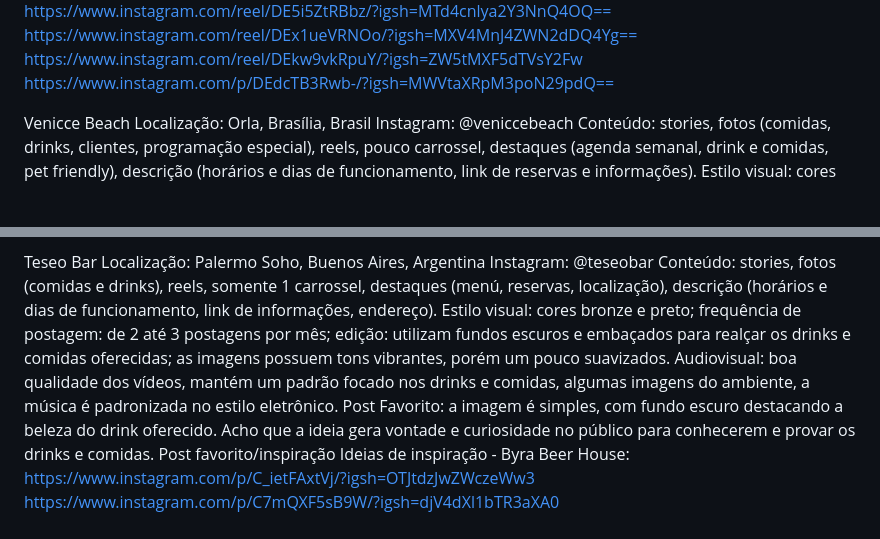
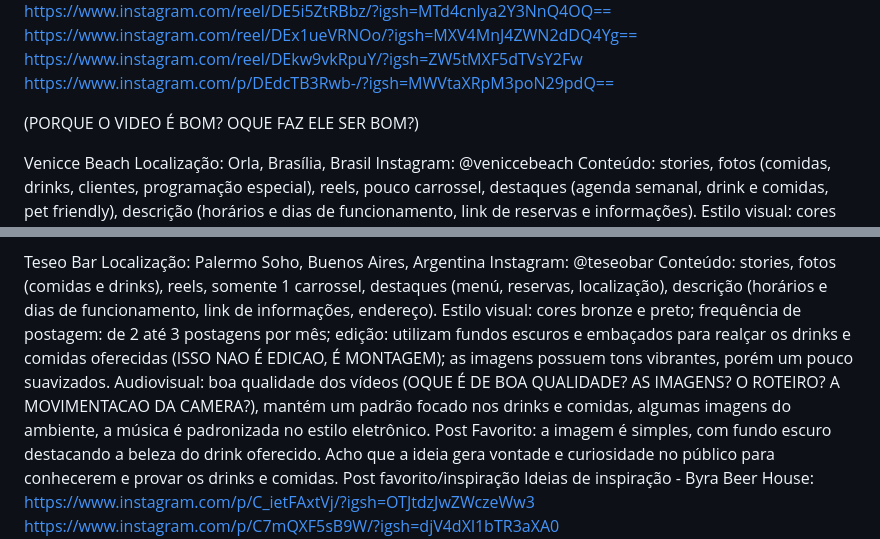
Before and after one commit to Byra-Beer-House/Byra-Marketing-Digital, a Markdown page: tarefas/Resposta Ingrid.md, 2 parts joined by grey strips. Drawn GitHub-style; blank space fills up the shorter version.

```diff
--- a/tarefas/Resposta Ingrid.md
+++ b/tarefas/Resposta Ingrid.md
@@ -11,6 +11,9 @@ https://www.instagram.com/reel/DE5i5ZtRBbz/?igsh=MTd4cnlya2Y3NnQ4OQ==
 https://www.instagram.com/reel/DEx1ueVRNOo/?igsh=MXV4MnJ4ZWN2dDQ4Yg==
 https://www.instagram.com/reel/DEkw9vkRpuY/?igsh=ZW5tMXF5dTVsY2Fw
 https://www.instagram.com/p/DEdcTB3Rwb-/?igsh=MWVtaXRpM3poN29pdQ==
+
+(PORQUE O VIDEO É BOM? OQUE FAZ ELE SER BOM?)
+
 
 Venicce Beach
 Localização: Orla, Brasília, Brasil
@@ -38,8 +41,8 @@ Teseo Bar
 Localização: Palermo Soho, Buenos Aires, Argentina
 Instagram: @teseobar
 Conteúdo: stories, fotos (comidas e drinks), reels, somente 1 carrossel, destaques (menú, reservas, localização), descrição (horários e dias de funcionamento, link de informações, endereço).
-Estilo visual: cores bronze e preto; frequência de postagem: de 2 até 3 postagens por mês; edição: utilizam fundos escuros e embaçados para realçar os drinks e comidas oferecidas; as imagens possuem tons vibrantes, porém um pouco suavizados.
-Audiovisual: boa qualidade dos vídeos, mantém um padrão focado nos drinks e comidas, algumas imagens do ambiente, a música  é padronizada no estilo eletrônico.
+Estilo visual: cores bronze e preto; frequência de postagem: de 2 até 3 postagens por mês; edição: utilizam fundos escuros e embaçados para realçar os drinks e comidas oferecidas (ISSO NAO É EDICAO, É MONTAGEM); as imagens possuem tons vibrantes, porém um pouco suavizados.
+Audiovisual: boa qualidade dos vídeos (OQUE É DE BOA QUALIDADE? AS IMAGENS? O ROTEIRO? A MOVIMENTACAO DA CAMERA?), mantém um padrão focado nos drinks e comidas, algumas imagens do ambiente, a música  é padronizada no estilo eletrônico.
 Post Favorito:  a imagem é simples, com fundo escuro destacando a beleza do drink oferecido. Acho que a ideia gera vontade e curiosidade no público para conhecerem e provar os drinks e comidas. Post favorito/inspiração
 Ideias de inspiração - Byra Beer House:
 https://www.instagram.com/p/C_ietFAxtVj/?igsh=OTJtdzJwZWczeWw3
```
